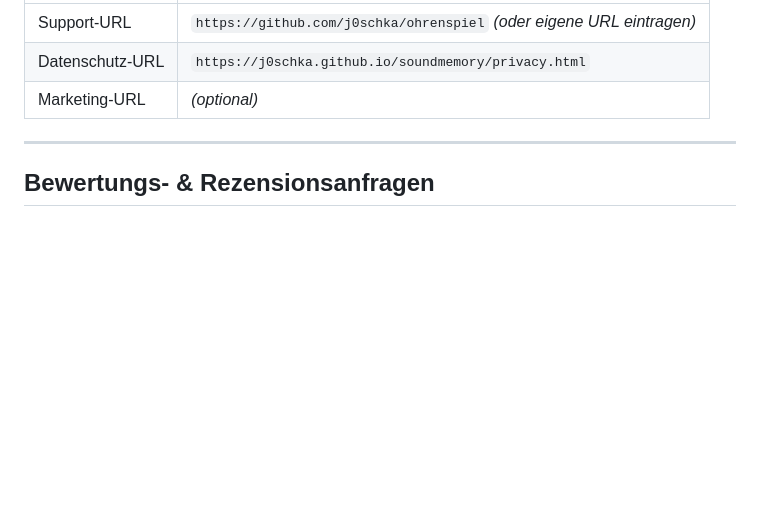
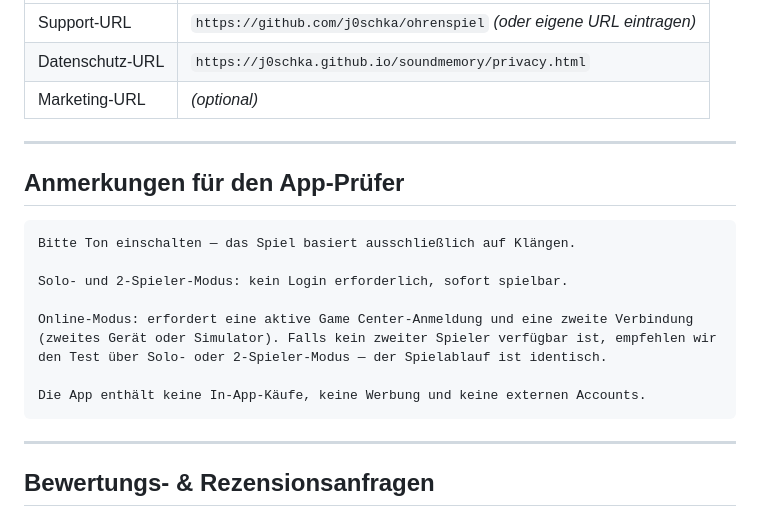
Before and after one commit to j0schka/soundmemory, a Markdown page: appstore/appstore.md, the part around the change. GitHub-like rendering; blank space fills up the shorter version.

Commit message:
Add App Review notes to appstore.md
Co-Authored-By: Claude Sonnet 4.6 <noreply@anthropic.com>

````diff
--- a/appstore/appstore.md
+++ b/appstore/appstore.md
@@ -136,6 +136,20 @@ Alle Punkte: **Keine**
 
 ---
 
+## Anmerkungen für den App-Prüfer
+
+```
+Bitte Ton einschalten — das Spiel basiert ausschließlich auf Klängen.
+
+Solo- und 2-Spieler-Modus: kein Login erforderlich, sofort spielbar.
+
+Online-Modus: erfordert eine aktive Game Center-Anmeldung und eine zweite Verbindung (zweites Gerät oder Simulator). Falls kein zweiter Spieler verfügbar ist, empfehlen wir den Test über Solo- oder 2-Spieler-Modus — der Spielablauf ist identisch.
+
+Die App enthält keine In-App-Käufe, keine Werbung und keine externen Accounts.
+```
+
+---
+
 ## Bewertungs- & Rezensionsanfragen
 
 In-App-Bewertungsdialog: **nicht implementiert** — kann über `SKStoreReviewController` nachgerüstet werden.
````
